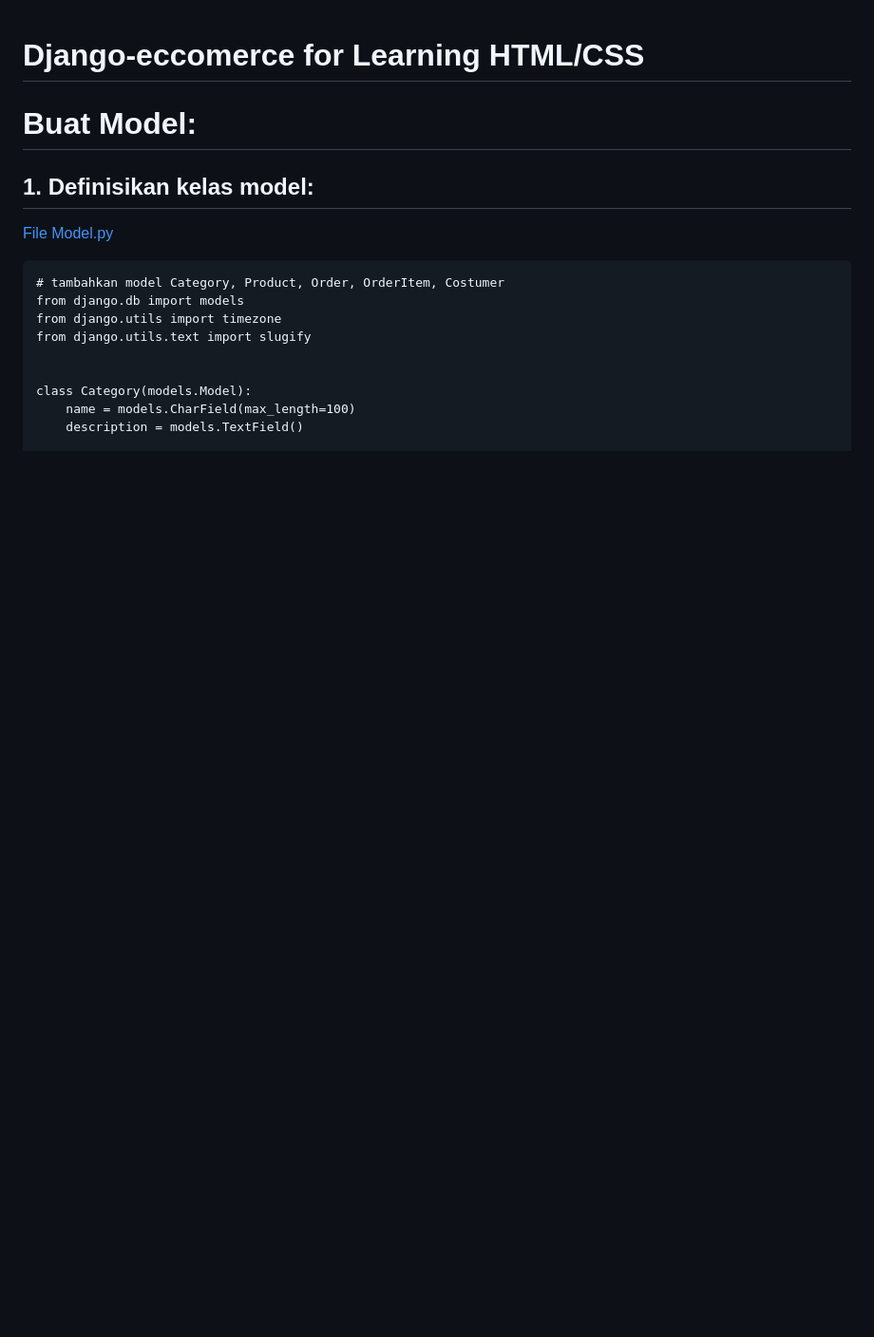
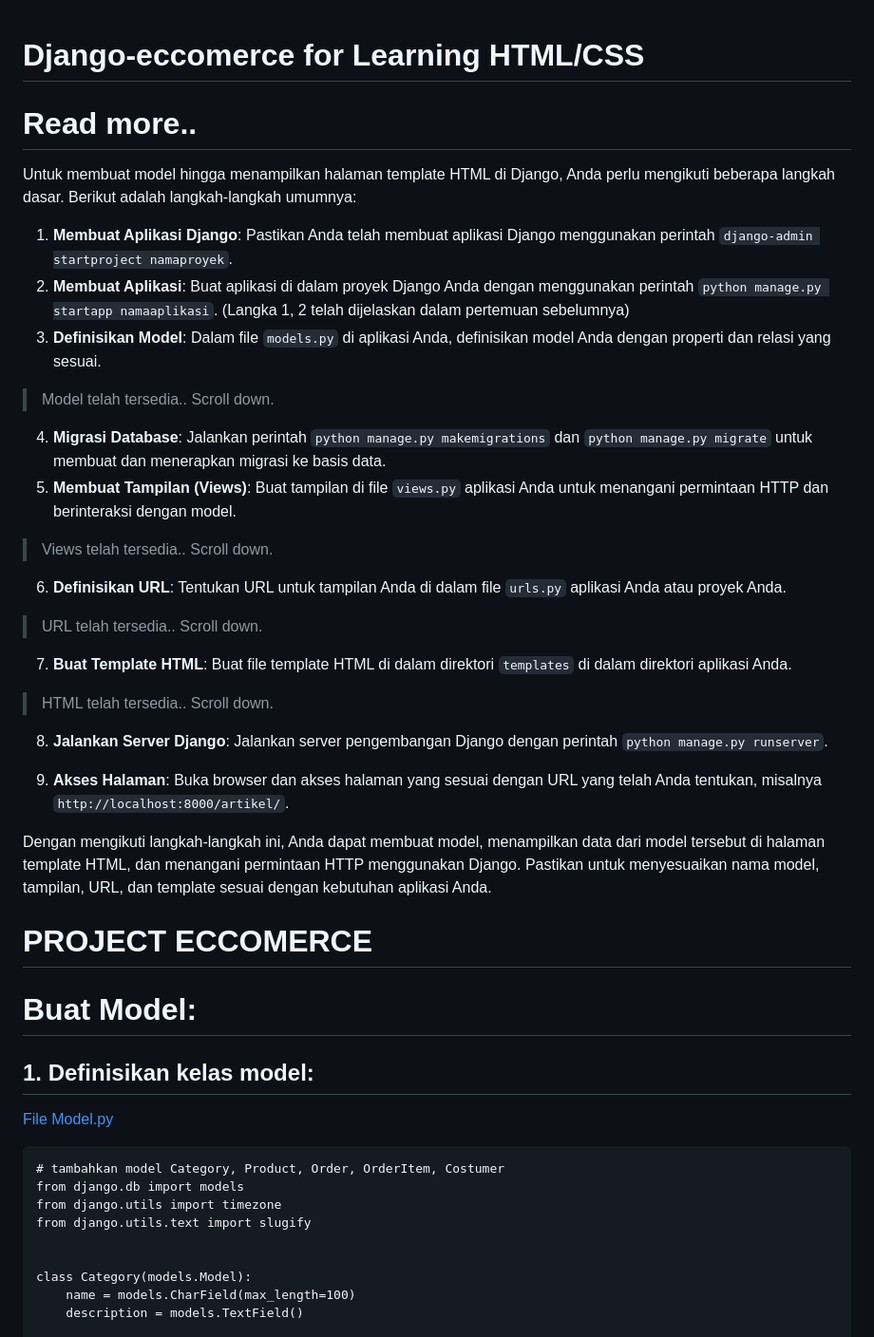
Before and after one commit to hermantoXYZ/django-eccomerce, a Markdown page: README.md, the part around one of its changes. Shown at 95% size. Drawn GitHub-style; blank space fills up the shorter version.

```diff
--- a/README.md
+++ b/README.md
@@ -1,4 +1,29 @@
 # Django-eccomerce for Learning HTML/CSS
+
+# Read more..
+
+Untuk membuat model hingga menampilkan halaman template HTML di Django, Anda perlu mengikuti beberapa langkah dasar. Berikut adalah langkah-langkah umumnya:
+
+1. **Membuat Aplikasi Django**: Pastikan Anda telah membuat aplikasi Django menggunakan perintah `django-admin startproject namaproyek`.
+2. **Membuat Aplikasi**: Buat aplikasi di dalam proyek Django Anda dengan menggunakan perintah `python manage.py startapp namaaplikasi`.
+(Langka 1, 2 telah dijelaskan dalam pertemuan sebelumnya)
+3. **Definisikan Model**: Dalam file `models.py` di aplikasi Anda, definisikan model Anda dengan properti dan relasi yang sesuai.
+>Model telah tersedia.. Scroll down.
+4. **Migrasi Database**: Jalankan perintah `python manage.py makemigrations` dan `python manage.py migrate` untuk membuat dan menerapkan migrasi ke basis data.
+5. **Membuat Tampilan (Views)**: Buat tampilan di file `views.py` aplikasi Anda untuk menangani permintaan HTTP dan berinteraksi dengan model.
+>Views telah tersedia.. Scroll down.
+6. **Definisikan URL**: Tentukan URL untuk tampilan Anda di dalam file `urls.py` aplikasi Anda atau proyek Anda.
+>URL telah tersedia.. Scroll down.
+7. **Buat Template HTML**: Buat file template HTML di dalam direktori `templates` di dalam direktori aplikasi Anda.
+>HTML telah tersedia.. Scroll down.
+
+8. **Jalankan Server Django**: Jalankan server pengembangan Django dengan perintah `python manage.py runserver`.
+
+9. **Akses Halaman**: Buka browser dan akses halaman yang sesuai dengan URL yang telah Anda tentukan, misalnya `http://localhost:8000/artikel/`.
+
+Dengan mengikuti langkah-langkah ini, Anda dapat membuat model, menampilkan data dari model tersebut di halaman template HTML, dan menangani permintaan HTTP menggunakan Django. Pastikan untuk menyesuaikan nama model, tampilan, URL, dan template sesuai dengan kebutuhan aplikasi Anda.
+
+# PROJECT ECCOMERCE
 
 # Buat Model:
 
```
Also changed, not shown: other parts of README.md (+6 -6 lines).
